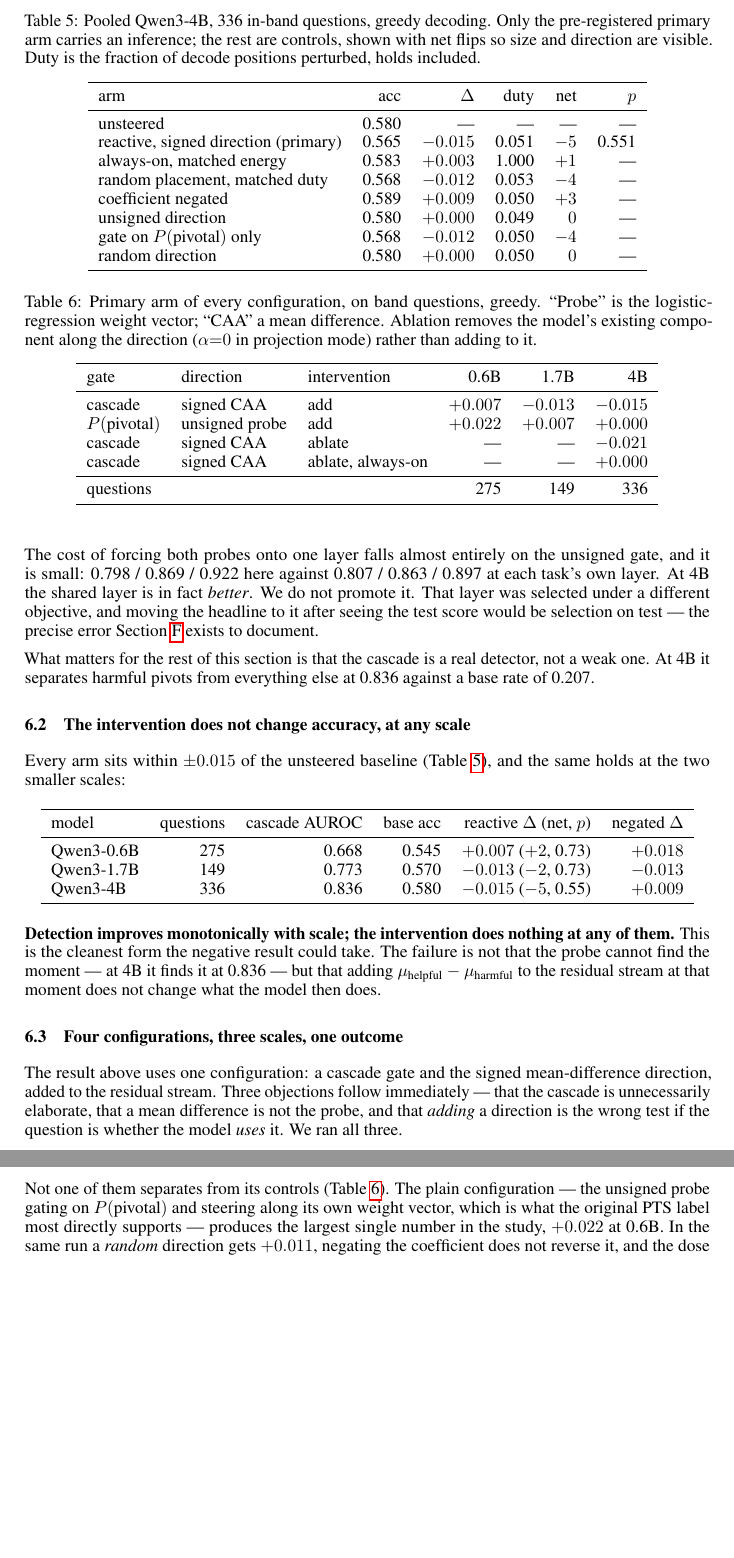
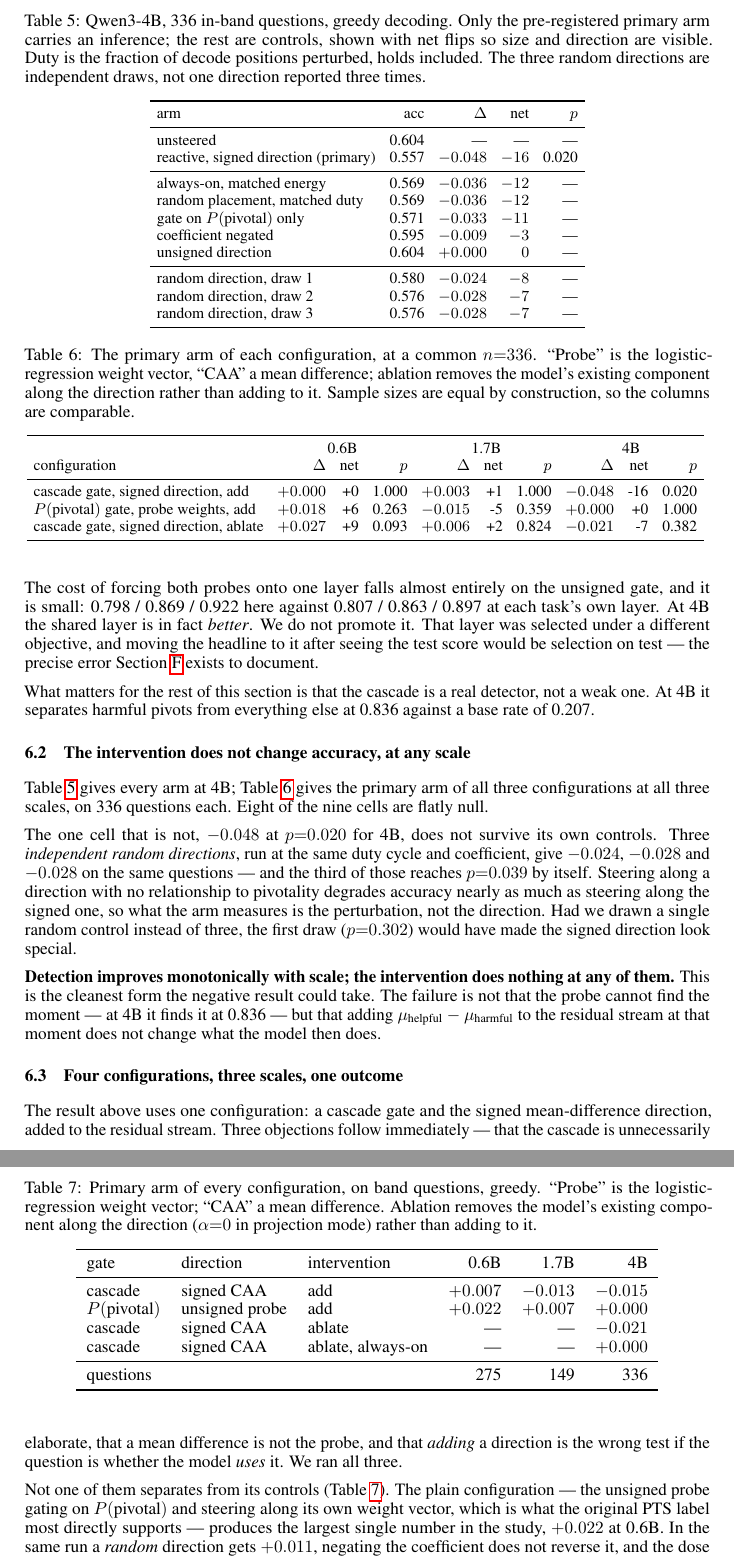
Before and after one commit to stvngo/Pivotal-Token-Representation-Learning, a LaTeX paper (paper/neurips2026/main.tex, which reads paper/neurips2026/causal_table.tex): two parts of pages 7 and 8 of 13, joined at a grey line, cut so that both start at the same text, the shorter picture padded with empty space. Compiled offline with pdfLaTeX.

Commit message:
The equalised causal result: three configurations, three scales, n=336
Every model is now evaluated on 336 in-band questions, so the columns are
comparable for the first time -- previously 275, 149 and 336, which made
the scales incomparable for reasons unrelated to the science. Reaching it
needed new generation rather than re-analysis, since the two smaller
models had been run below the target.

Eight of the nine cells are flatly null. The ninth is the 4B primary at
-0.048, p=0.020, and the newly-added random-direction draws are what
dispose of it: three independent directions, same duty and coefficient,
same questions, give -0.024, -0.028 and -0.028, and the third reaches
p=0.039 on its own. Steering along a direction unrelated to pivotality
degrades accuracy nearly as much as the signed one, so the arm measures
the perturbation and not the direction.

That is also the justification for having replaced the single-draw random
control: draw one alone gives p=0.302, which would have made the signed
direction look special.

The paper's 4B table now shows the three draws separately rather than one
averaged row, so a reader can see the spread that the primary arm has to
clear -- and does not.

13 pages, no undefined references, no overfull boxes.

Co-Authored-By: Claude Opus 5 <noreply@anthropic.com>

```diff
--- /dev/null
+++ b/paper/neurips2026/causal_table.tex
@@ -0,0 +1,10 @@
+\begin{tabular}{lrrrrrrrrr}
+\toprule
+ & \multicolumn{3}{c}{0.6B} & \multicolumn{3}{c}{1.7B} & \multicolumn{3}{c}{4B} \\
+configuration & $\Delta$ & net & $p$ & $\Delta$ & net & $p$ & $\Delta$ & net & $p$ \\
+\midrule
+cascade gate, signed direction, add & $+0.000$ & +0 & 1.000 & $+0.003$ & +1 & 1.000 & $-0.048$ & -16 & 0.020 \\
+$P(\text{pivotal})$ gate, probe weights, add & $+0.018$ & +6 & 0.263 & $-0.015$ & -5 & 0.359 & $+0.000$ & +0 & 1.000 \\
+cascade gate, signed direction, ablate & $+0.027$ & +9 & 0.093 & $+0.006$ & +2 & 0.824 & $-0.021$ & -7 & 0.382 \\
+\bottomrule
+\end{tabular}
--- a/paper/neurips2026/main.tex
+++ b/paper/neurips2026/main.tex
@@ -543,41 +543,60 @@ everything else at 0.836 against a base rate of 0.207.
 
 \begin{table}[t]
 \centering
-\caption{Pooled Qwen3-4B, 336 in-band questions, greedy decoding. Only the
+\caption{Qwen3-4B, 336 in-band questions, greedy decoding. Only the
 pre-registered primary arm carries an inference; the rest are controls,
 shown with net flips so size and direction are visible. Duty is the
-fraction of decode positions perturbed, holds included.}
+fraction of decode positions perturbed, holds included. The three random
+directions are independent draws, not one direction reported three times.}
 \label{tab:causal4b}
-\begin{tabular}{lrrrrr}
+\small
+\setlength{\tabcolsep}{4pt}
+\begin{tabular}{lrrrr}
 \toprule
-arm & acc & $\Delta$ & duty & net & $p$ \\
+arm & acc & $\Delta$ & net & $p$ \\
 \midrule
-unsteered & 0.580 & --- & --- & --- & --- \\
-reactive, signed direction (primary) & 0.565 & $-0.015$ & 0.051 & $-5$ & 0.551 \\
-always-on, matched energy & 0.583 & $+0.003$ & 1.000 & $+1$ & --- \\
-random placement, matched duty & 0.568 & $-0.012$ & 0.053 & $-4$ & --- \\
-coefficient negated & 0.589 & $+0.009$ & 0.050 & $+3$ & --- \\
-unsigned direction & 0.580 & $+0.000$ & 0.049 & $0$ & --- \\
-gate on $P(\text{pivotal})$ only & 0.568 & $-0.012$ & 0.050 & $-4$ & --- \\
-random direction & 0.580 & $+0.000$ & 0.050 & $0$ & --- \\
+unsteered & 0.604 & --- & --- & --- \\
+reactive, signed direction (primary) & 0.557 & $-0.048$ & $-16$ & 0.020 \\
+\midrule
+always-on, matched energy & 0.569 & $-0.036$ & $-12$ & --- \\
+random placement, matched duty & 0.569 & $-0.036$ & $-12$ & --- \\
+gate on $P(\text{pivotal})$ only & 0.571 & $-0.033$ & $-11$ & --- \\
+coefficient negated & 0.595 & $-0.009$ & $-3$ & --- \\
+unsigned direction & 0.604 & $+0.000$ & $0$ & --- \\
+\midrule
+random direction, draw 1 & 0.580 & $-0.024$ & $-8$ & --- \\
+random direction, draw 2 & 0.576 & $-0.028$ & $-7$ & --- \\
+random direction, draw 3 & 0.576 & $-0.028$ & $-7$ & --- \\
 \bottomrule
 \end{tabular}
 \end{table}
 
-Every arm sits within $\pm 0.015$ of the unsteered baseline
-(Table~\ref{tab:causal4b}), and the same holds at the two smaller scales:
+Table~\ref{tab:causal4b} gives every arm at 4B; Table~\ref{tab:eq} gives
+the primary arm of all three configurations at all three scales, on 336
+questions each. Eight of the nine cells are flatly null.
 
-\begin{center}
-\begin{tabular}{lrrrrr}
-\toprule
-model & questions & cascade AUROC & base acc & reactive $\Delta$ (net, $p$) & negated $\Delta$ \\
-\midrule
-Qwen3-0.6B & 275 & 0.668 & 0.545 & $+0.007$ ($+2$, 0.73) & $+0.018$ \\
-Qwen3-1.7B & 149 & 0.773 & 0.570 & $-0.013$ ($-2$, 0.73) & $-0.013$ \\
-Qwen3-4B   & 336 & 0.836 & 0.580 & $-0.015$ ($-5$, 0.55) & $+0.009$ \\
-\bottomrule
-\end{tabular}
-\end{center}
+\begin{table}[t]
+\centering
+\caption{The primary arm of each configuration, at a common $n{=}336$.
+``Probe'' is the logistic-regression weight vector, ``CAA'' a mean
+difference; ablation removes the model's existing component along the
+direction rather than adding to it. Sample sizes are equal by
+construction, so the columns are comparable.}
+\label{tab:eq}
+\small
+\setlength{\tabcolsep}{4pt}
+\input{causal_table}
+\end{table}
+
+The one cell that is not, $-0.048$ at $p{=}0.020$ for 4B, does not survive
+its own controls. Three \emph{independent random directions}, run at the
+same duty cycle and coefficient, give $-0.024$, $-0.028$ and $-0.028$ on
+the same questions --- and the third of those reaches $p{=}0.039$ by
+itself. Steering along a direction with no relationship to pivotality
+degrades accuracy nearly as much as steering along the signed one, so what
+the arm measures is the perturbation, not the direction. Had we drawn a
+single random control instead of three, the first draw ($p{=}0.302$) would
+have made the signed direction look special.
 
 \textbf{Detection improves monotonically with scale; the intervention does
 nothing at any of them.} This is the cleanest form the negative result
```
Also changed, not shown: 5 other files.
